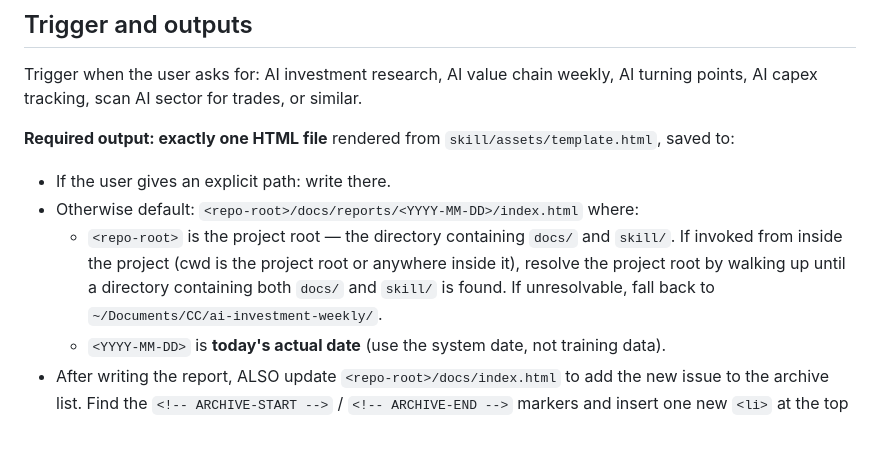
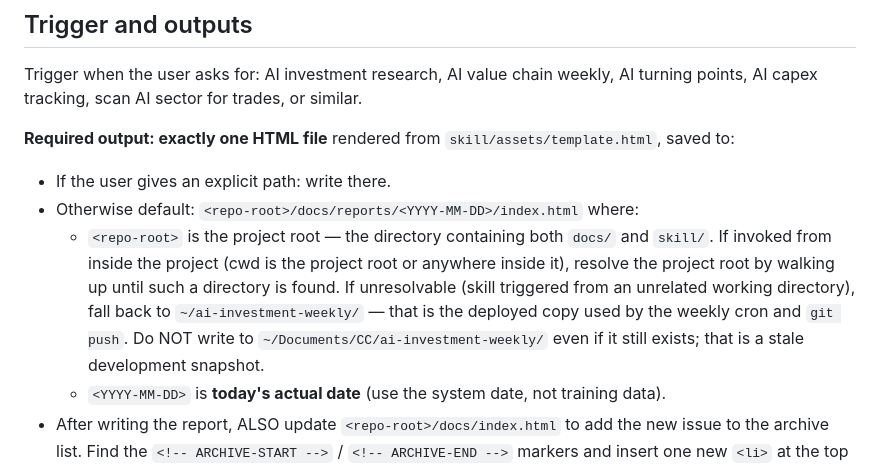
Before and after one commit to SammyandShen/ai-investment-weekly, a Markdown page: skill/SKILL.md, the part around the change. GitHub-like rendering; blank space fills up the shorter version.

Commit message:
Fix skill fallback path to ~/ai-investment-weekly
When the skill is triggered from an unrelated working directory
(e.g. via the user-level skills symlink at ~/.claude/skills/),
fall back to the deployed copy used by the cron, not the stale
~/Documents/CC snapshot.

Co-Authored-By: Claude Opus 4.7 <noreply@anthropic.com>

```diff
--- a/skill/SKILL.md
+++ b/skill/SKILL.md
@@ -23,7 +23,7 @@ Trigger when the user asks for: AI investment research, AI value chain weekly, A
 **Required output: exactly one HTML file** rendered from `skill/assets/template.html`, saved to:
 - If the user gives an explicit path: write there.
 - Otherwise default: `<repo-root>/docs/reports/<YYYY-MM-DD>/index.html` where:
-  - `<repo-root>` is the project root — the directory containing `docs/` and `skill/`. If invoked from inside the project (cwd is the project root or anywhere inside it), resolve the project root by walking up until a directory containing both `docs/` and `skill/` is found. If unresolvable, fall back to `~/Documents/CC/ai-investment-weekly/`.
+  - `<repo-root>` is the project root — the directory containing both `docs/` and `skill/`. If invoked from inside the project (cwd is the project root or anywhere inside it), resolve the project root by walking up until such a directory is found. If unresolvable (skill triggered from an unrelated working directory), fall back to `~/ai-investment-weekly/` — that is the deployed copy used by the weekly cron and `git push`. Do NOT write to `~/Documents/CC/ai-investment-weekly/` even if it still exists; that is a stale development snapshot.
   - `<YYYY-MM-DD>` is **today's actual date** (use the system date, not training data).
 - After writing the report, ALSO update `<repo-root>/docs/index.html` to add the new issue to the archive list. Find the `<!-- ARCHIVE-START -->` / `<!-- ARCHIVE-END -->` markers and insert one new `<li>` at the top of the list (the newest issue is always first).
 
```
